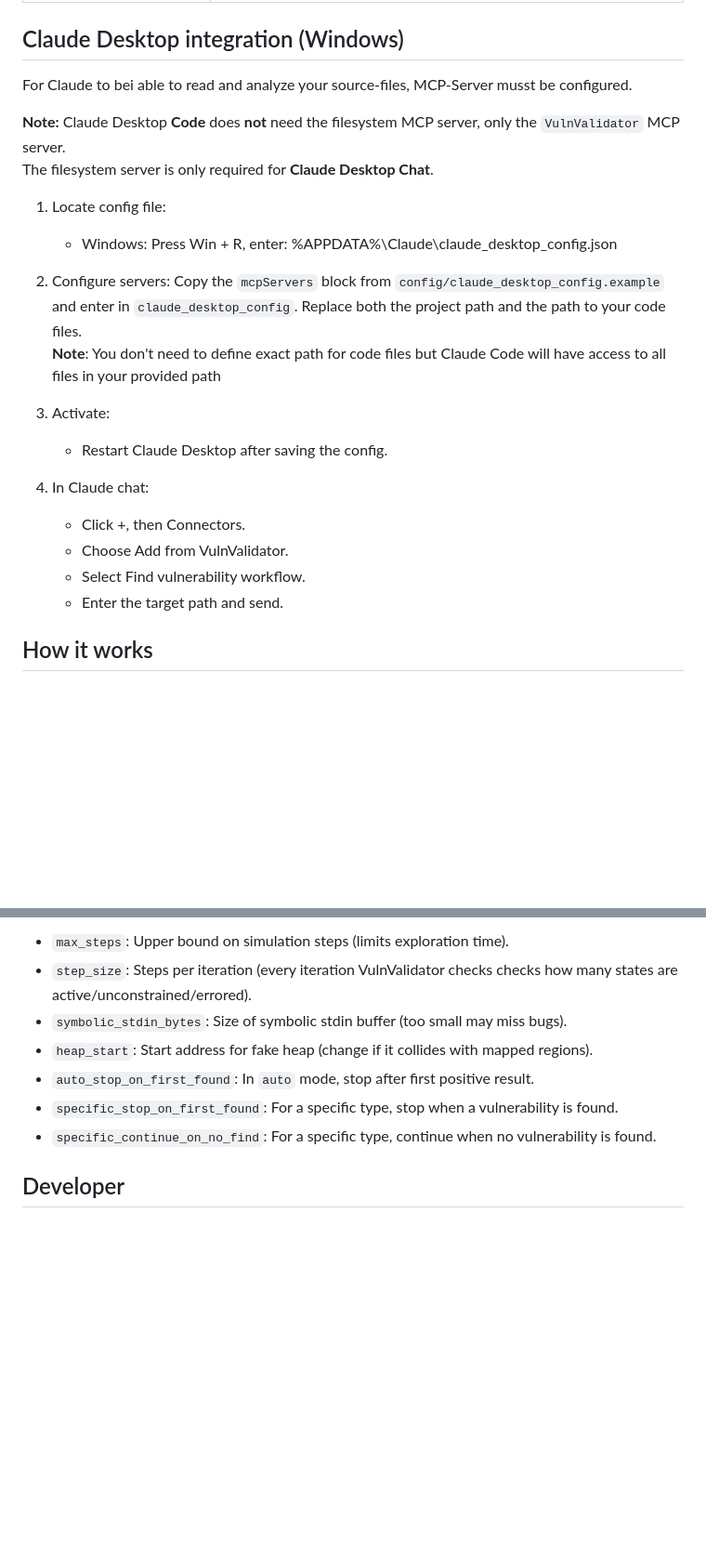
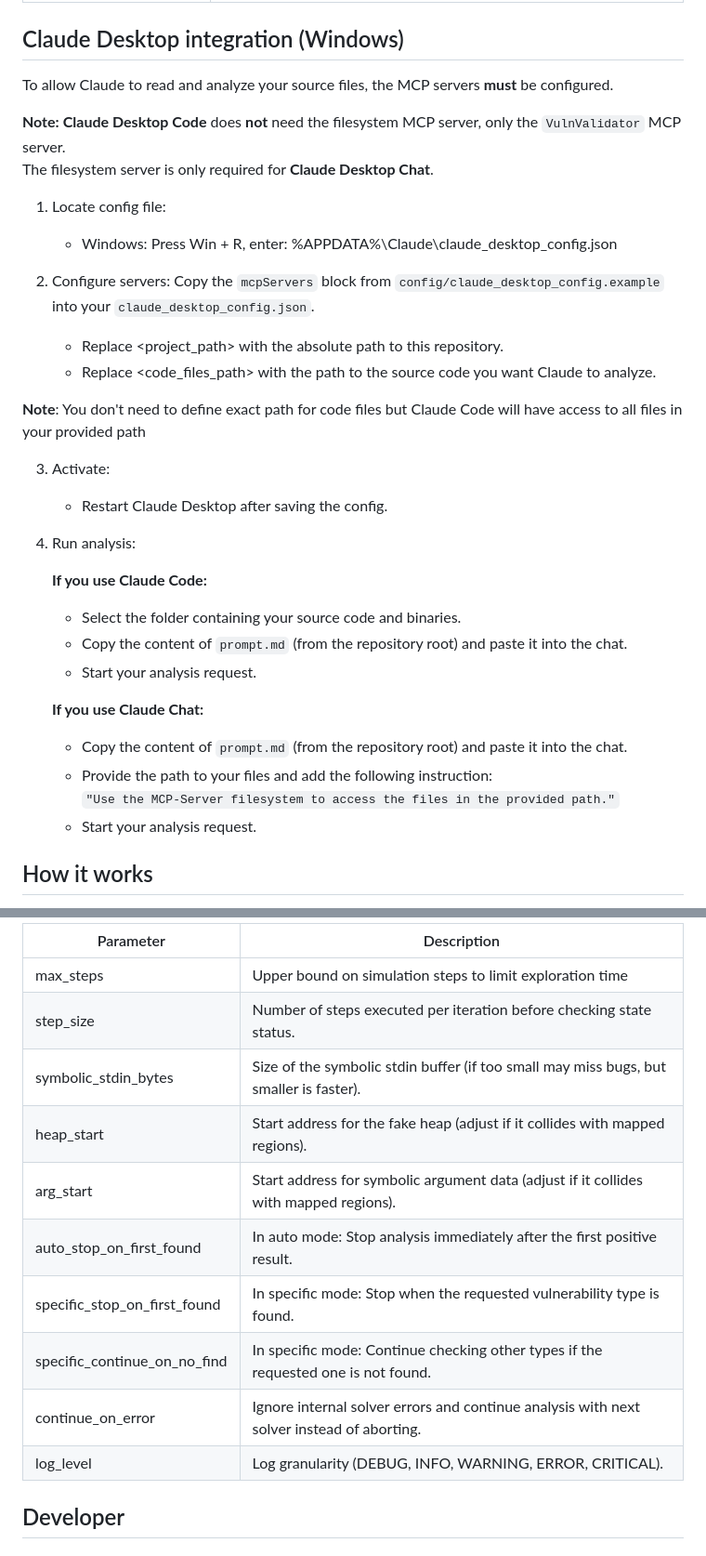
Before and after one commit to FHNW-Security-Lab-Student-Projects/ip6-automatisierte-sicherheitseval, a Markdown page: README.md, 2 parts joined by grey strips. Shown at 93% size. GitHub-like rendering; blank space fills up the shorter version.

```diff
--- a/README.md
+++ b/README.md
@@ -59,26 +63,36 @@ g++ ./binary.cpp -o ./binary -O0 -fno-omit-frame-pointer -fno-stack-protector -z
 
 
 ## Claude Desktop integration (Windows)
-For Claude to bei able to read and analyze your source-files, MCP-Server musst be configured.
+To allow Claude to read and analyze your source files, the MCP servers **must** be configured.
 
-**Note:** Claude Desktop **Code** does **not** need the filesystem MCP server, only the `VulnValidator` MCP server.
+**Note:** **Claude Desktop Code** does **not** need the filesystem MCP server, only the `VulnValidator` MCP server.
 The filesystem server is only required for **Claude Desktop Chat**.
 
 1. Locate config file:
    - Windows: Press Win + R, enter: %APPDATA%\Claude\claude_desktop_config.json
 
 2. Configure servers:
-Copy the `mcpServers` block from `config/claude_desktop_config.example` and enter in `claude_desktop_config`. Replace both the project path and the path to your code files.<br>
+Copy the `mcpServers` block from `config/claude_desktop_config.example` into your `claude_desktop_config.json`.
+   - Replace <project_path> with the absolute path to this repository.
+   - Replace <code_files_path> with the path to the source code you want Claude to analyze.
+
 **Note**: You don't need to define exact path for code files but Claude Code will have access to all files in your provided path
 
 3. Activate:
    - Restart Claude Desktop after saving the config.
 
-4. In Claude chat:
-   - Click +, then Connectors.
-   - Choose Add from VulnValidator.
-   - Select Find vulnerability workflow.
-   - Enter the target path and send.
+4. Run analysis:
+
+   **If you use Claude Code:**
+   - Select the folder containing your source code and binaries.
+   - Copy the content of `prompt.md` (from the repository root) and paste it into the chat.
+   - Start your analysis request.
+
+   **If you use Claude Chat:**
+   - Copy the content of `prompt.md` (from the repository root) and paste it into the chat.
+   - Provide the path to your files and add the following instruction:
+     `"Use the MCP-Server filesystem to access the files in the provided path."`
+   - Start your analysis request.
 
 ## How it works
 
@@ -129,11 +162,16 @@ The framework reads `config.toml` from the repository root.
 
-- `max_steps`: Upper bound on simulation steps (limits exploration time).
-- `step_size`: Steps per iteration (every iteration VulnValidator checks checks how many states are active/unconstrained/errored).
-- `symbolic_stdin_bytes`: Size of symbolic stdin buffer (too small may miss bugs).
-- `heap_start`: Start address for fake heap (change if it collides with mapped regions).
-- `auto_stop_on_first_found`: In `auto` mode, stop after first positive result.
-- `specific_stop_on_first_found`: For a specific type, stop when a vulnerability is found.
-- `specific_continue_on_no_find`: For a specific type, continue when no vulnerability is found.
+| Parameter	| Description	|
+| ----- | ------------- |
+| max_steps	| Upper bound on simulation steps to limit exploration time |
+| step_size | Number of steps executed per iteration before checking state status. |
+| symbolic_stdin_bytes | Size of the symbolic stdin buffer (if too small may miss bugs, but smaller is faster). |
+| heap_start | Start address for the fake heap (adjust if it collides with mapped regions). |
+| arg_start | Start address for symbolic argument data (adjust if it collides with mapped regions). |
+| auto_stop_on_first_found | In auto mode: Stop analysis immediately after the first positive result. |
+| specific_stop_on_first_found | In specific mode: Stop when the requested vulnerability type is found. |
+| specific_continue_on_no_find | 	In specific mode: Continue checking other types if the requested one is not found. |
+| continue_on_error | Ignore internal solver errors and continue analysis with next solver instead of aborting. |
+| log_level | Log granularity (DEBUG, INFO, WARNING, ERROR, CRITICAL). |
 
 ## Developer
 
```
Also changed, not shown: other parts of README.md (+65 -35 lines).
